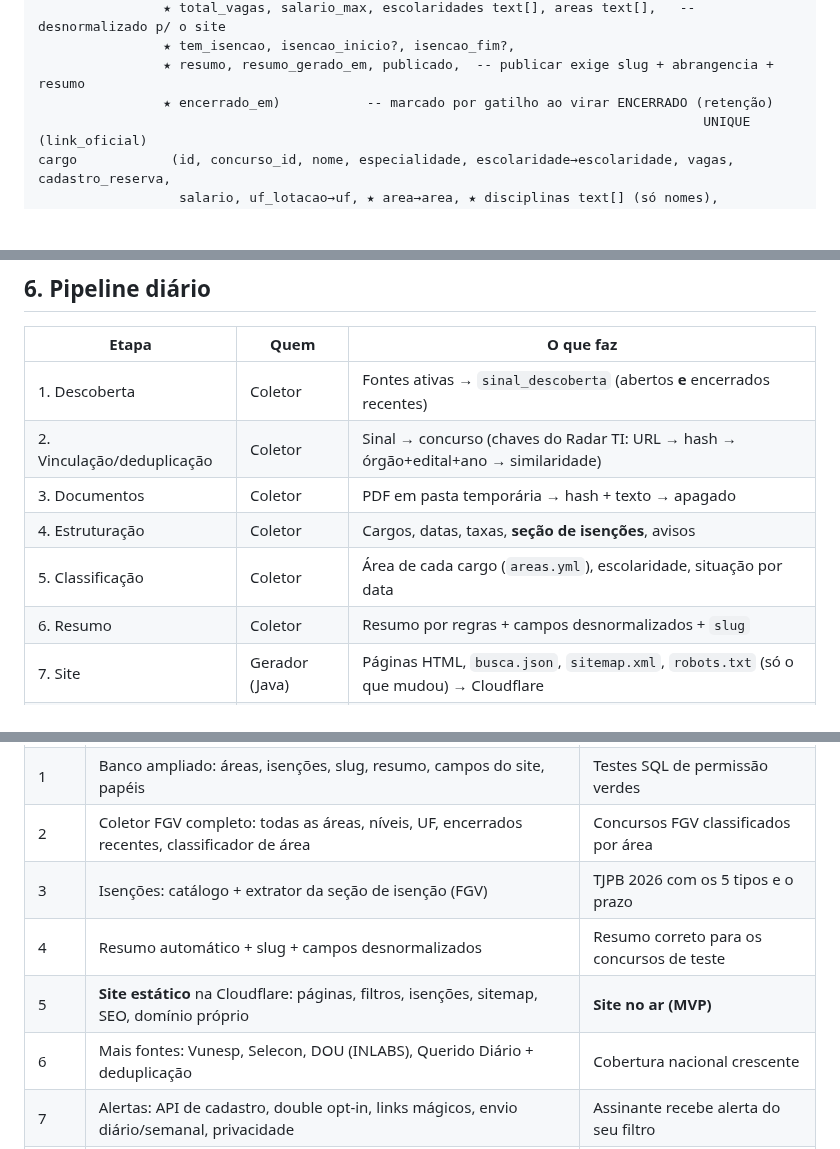
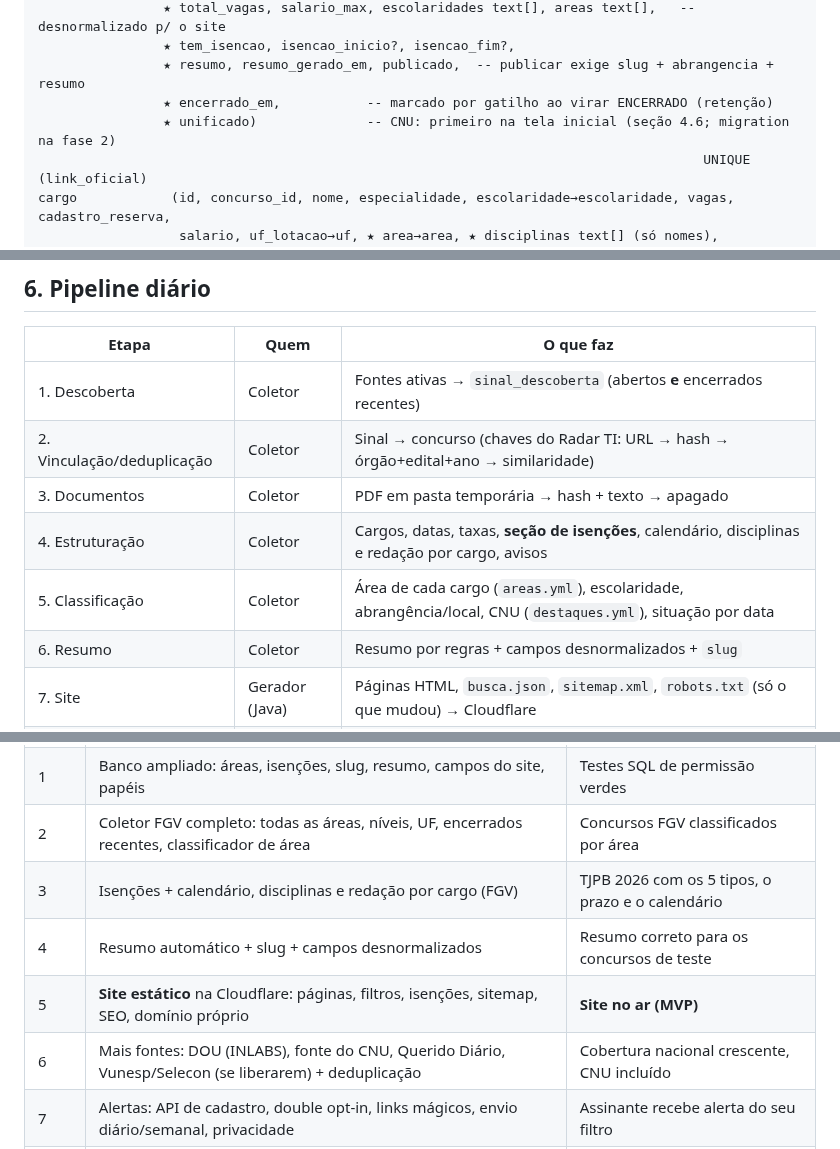
Before and after one commit to natanaelqneves/nqntech-concursos, a Markdown page: docs/CONTEXTO_PROJETO.md, 3 parts joined by grey strips. Drawn GitHub-style; blank space fills up the shorter version.

```diff
--- a/docs/CONTEXTO_PROJETO.md
+++ b/docs/CONTEXTO_PROJETO.md
@@ -176,7 +191,8 @@ concurso         (id, orgao_id, banca_id, titulo, numero_edital, ano, situacao,
                 ★ total_vagas, salario_max, escolaridades text[], areas text[],   -- desnormalizado p/ o site
                 ★ tem_isencao, isencao_inicio?, isencao_fim?,
                 ★ resumo, resumo_gerado_em, publicado,  -- publicar exige slug + abrangencia + resumo
-                ★ encerrado_em)           -- marcado por gatilho ao virar ENCERRADO (retenção)
+                ★ encerrado_em,           -- marcado por gatilho ao virar ENCERRADO (retenção)
+                ★ unificado)              -- CNU: primeiro na tela inicial (seção 4.6; migration na fase 2)
                                                                                      UNIQUE (link_oficial)
 cargo            (id, concurso_id, nome, especialidade, escolaridade→escolaridade, vagas, cadastro_reserva,
                   salario, uf_lotacao→uf, ★ area→area, ★ disciplinas text[] (só nomes),
@@ -214,8 +230,8 @@ Descadastro **apaga** o assinante e o filtro (não só marca).
 | 1. Descoberta | Coletor | Fontes ativas → `sinal_descoberta` (abertos **e** encerrados recentes) |
 | 2. Vinculação/deduplicação | Coletor | Sinal → concurso (chaves do Radar TI: URL → hash → órgão+edital+ano → similaridade) |
 | 3. Documentos | Coletor | PDF em pasta temporária → hash + texto → apagado |
-| 4. Estruturação | Coletor | Cargos, datas, taxas, **seção de isenções**, avisos |
-| 5. Classificação | Coletor | Área de cada cargo (`areas.yml`), escolaridade, situação por data |
+| 4. Estruturação | Coletor | Cargos, datas, taxas, **seção de isenções**, calendário, disciplinas e redação por cargo, avisos |
+| 5. Classificação | Coletor | Área de cada cargo (`areas.yml`), escolaridade, abrangência/local, CNU (`destaques.yml`), situação por data |
 | 6. Resumo | Coletor | Resumo por regras + campos desnormalizados + `slug` |
 | 7. Site | Gerador (Java) | Páginas HTML, `busca.json`, `sitemap.xml`, `robots.txt` (só o que mudou) → Cloudflare |
 | 8. Alertas | Alertas (Java) | Para cada assinante ativo: concursos novos que batem com o filtro → e-mail |
@@ -317,10 +335,10 @@ testes para toda lógica relevante **sem internet**, ruff no Python. Nomes de do
 | 0 | Repositório público, base copiada do Radar TI (coletor, db, CI), schema `concursos`, Neon novo | CI verde |
 | 1 | Banco ampliado: áreas, isenções, slug, resumo, campos do site, papéis | Testes SQL de permissão verdes |
 | 2 | Coletor FGV completo: todas as áreas, níveis, UF, encerrados recentes, classificador de área | Concursos FGV classificados por área |
-| 3 | Isenções: catálogo + extrator da seção de isenção (FGV) | TJPB 2026 com os 5 tipos e o prazo |
+| 3 | Isenções + calendário, disciplinas e redação por cargo (FGV) | TJPB 2026 com os 5 tipos, o prazo e o calendário |
 | 4 | Resumo automático + slug + campos desnormalizados | Resumo correto para os concursos de teste |
 | 5 | **Site estático** na Cloudflare: páginas, filtros, isenções, sitemap, SEO, domínio próprio | **Site no ar (MVP)** |
-| 6 | Mais fontes: Vunesp, Selecon, DOU (INLABS), Querido Diário + deduplicação | Cobertura nacional crescente |
+| 6 | Mais fontes: DOU (INLABS), fonte do CNU, Querido Diário, Vunesp/Selecon (se liberarem) + deduplicação | Cobertura nacional crescente, CNU incluído |
 | 7 | Alertas: API de cadastro, double opt-in, links mágicos, envio diário/semanal, privacidade | Assinante recebe alerta do seu filtro |
 | 8 | Robustez: monitoramento, retenção, backup, alertas de falha para o administrador | Serviço se mantém sozinho |
 | 9 | (Opcional) Painel administrativo Angular, resumo por LLM, monetização (doações → afiliados → anúncios) | — |
```
Also changed, not shown: other parts of docs/CONTEXTO_PROJETO.md (+34 -11 lines), docs/GUIA_PROMPTS.md (+15 -7 lines), docs/PENDENCIAS.md (+29 -3 lines).
